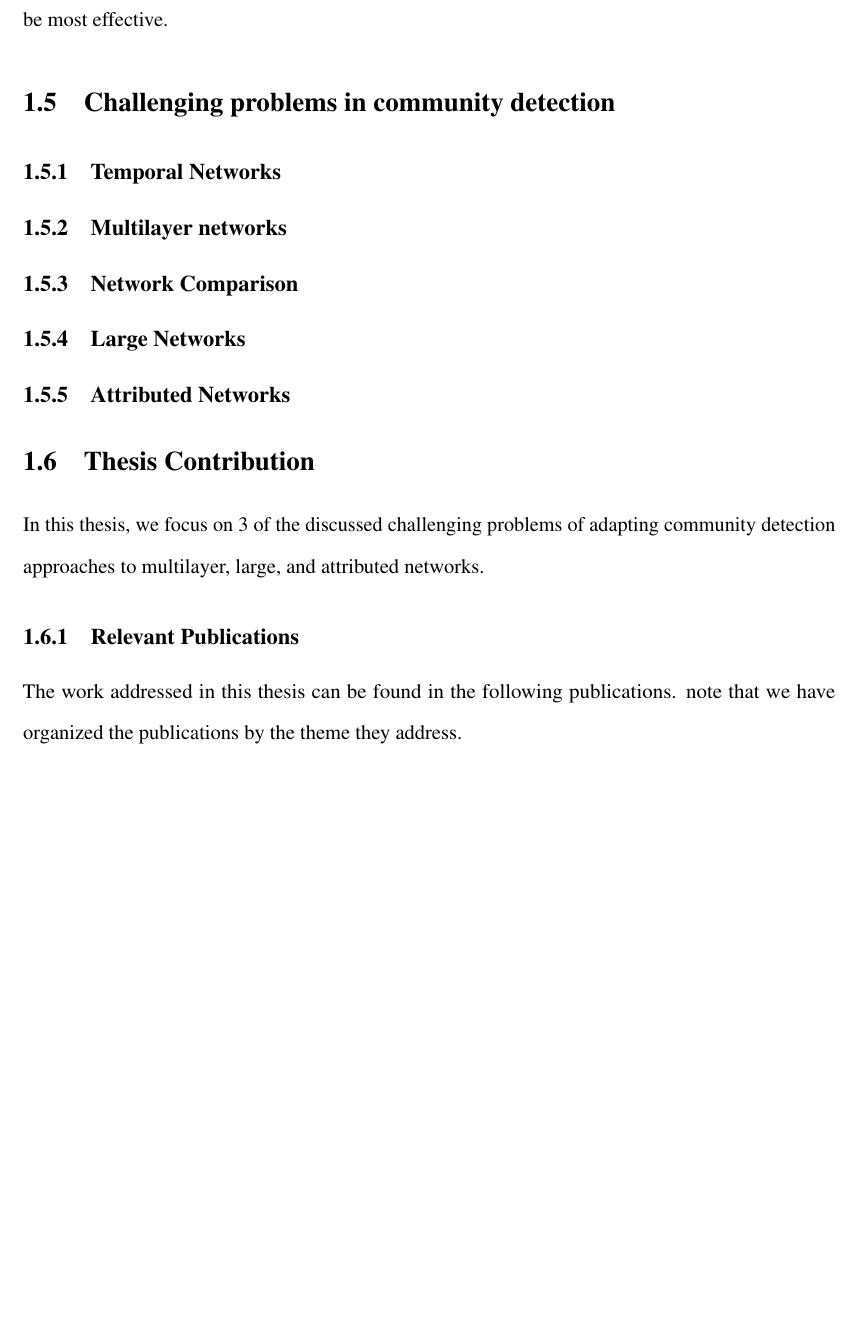
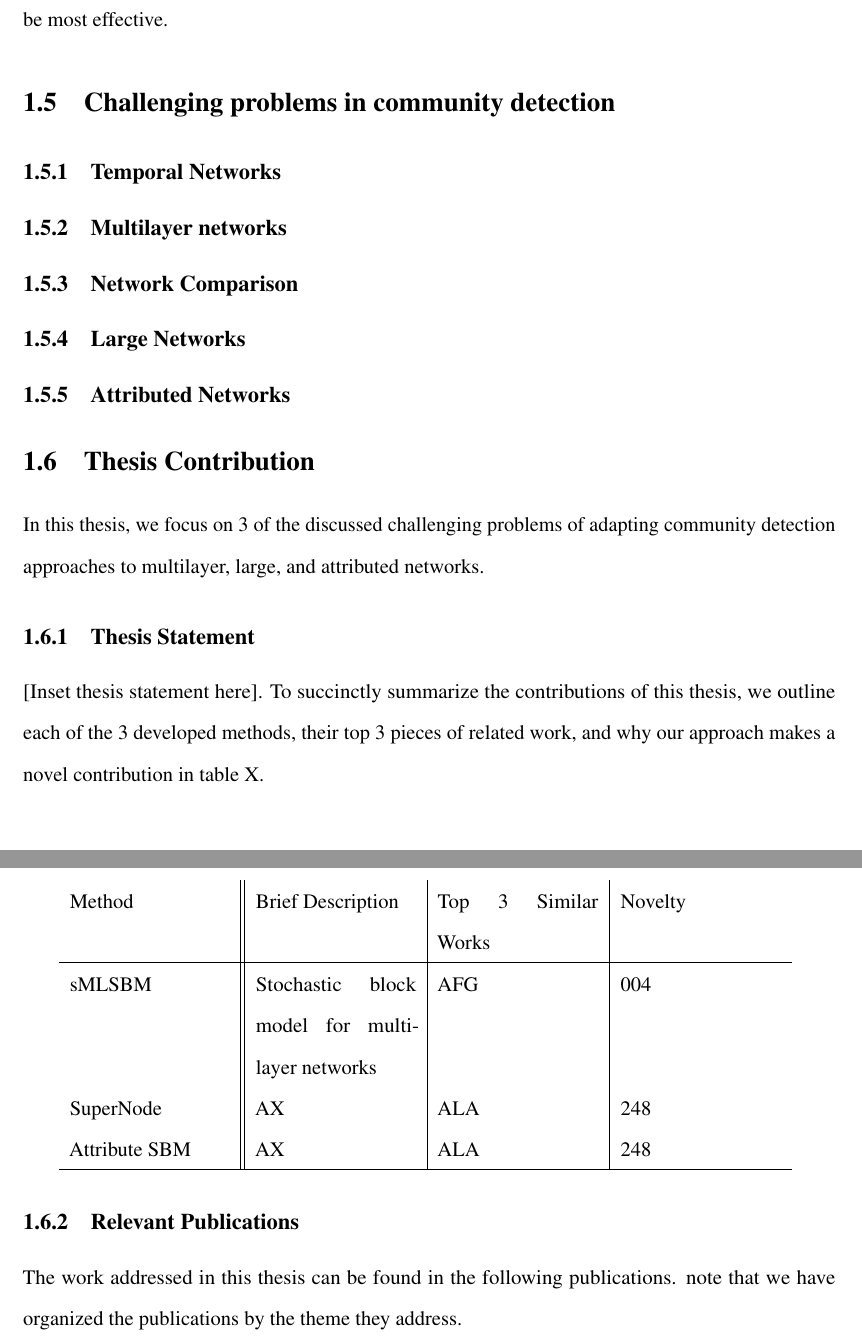
Before and after one commit to stanleyn/LaThese, a LaTeX thesis (diss.tex): part of page 45 of 126 before the commit and two parts of pages 45 and 46 of 126 after it, the two joined at a grey line, cut so that both start at the same text, the shorter picture padded with empty space. Compiled offline with pdfLaTeX.

Commit message:
the shit table

```diff
--- a/diss.tex
+++ b/diss.tex
@@ -368,6 +368,21 @@ A study lead by Aghaeepour \emph{et al.}, demonstrated that there is a typical t
 \section{Thesis Contribution}
 In this thesis, we focus on 3 of the discussed challenging problems of adapting community detection approaches to multilayer, large, and attributed networks.
 
+\subsection{Thesis Statement}
+
+[Inset thesis statement here]. To succinctly summarize the contributions of this thesis, we outline each of the 3 developed methods, their top 3 pieces of related work, and why our approach makes a novel contribution in table X.
+
+\begin{tabular}{ p{3cm}||p{3cm}|p{3cm}|p{3cm} }
+ \multicolumn{4}{c}{} \\
+%\hline
+ Method& Brief Description & Top 3 Similar Works & Novelty\\
+ \hline
+sMLSBM   & Stochastic block model for multilayer networks    &AFG&   004\\
+SuperNode&   AX  & ALA   &248\\
+Attribute SBM&   AX  & ALA   &248\\
+ \hline
+\end{tabular}
+
 \subsection{Relevant Publications}
 The work addressed in this thesis can be found in the following publications. note that we have organized the publications by the theme they address. \\
 
```
Also changed, not shown: diss.tex (4 more changed lines), 7 other files.
